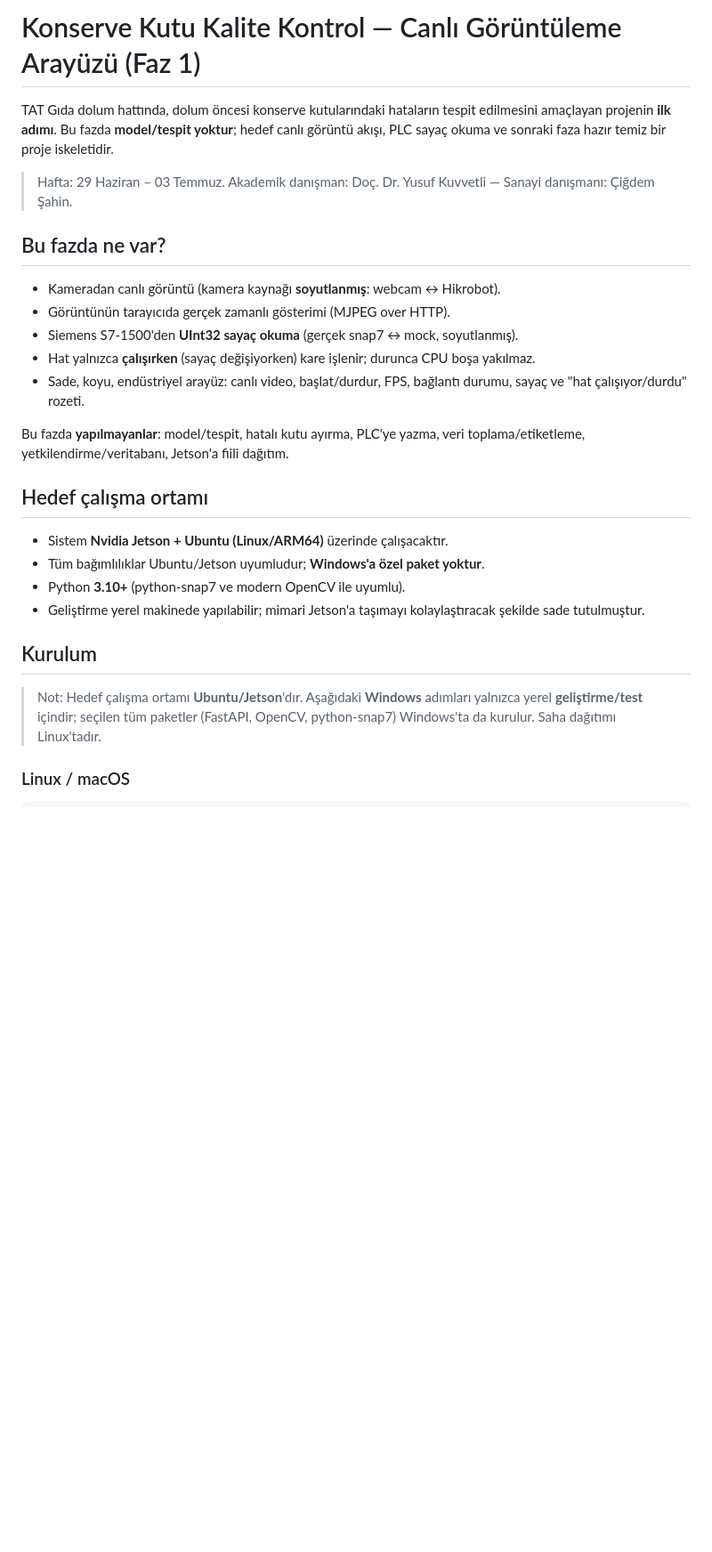
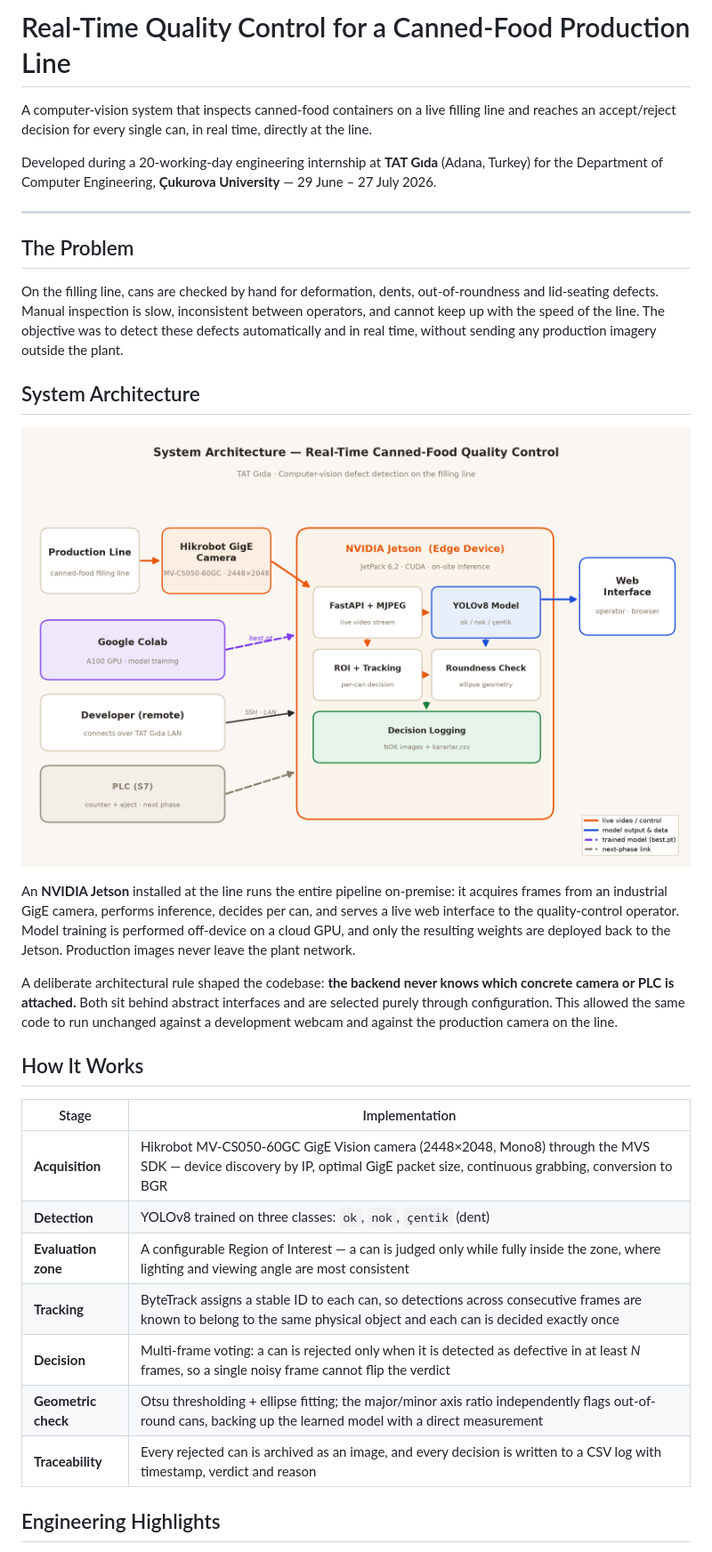
Before and after one commit to mertbbt/Tat-Gida-Tubitak, a Markdown page: README.md, the part around the change printed below. Shown: that part at 89% size. Drawn GitHub-style; pictures changed too: docs/architecture.png (added); blank space fills up the shorter version.

```diff
--- a/README.md
+++ b/README.md
@@ -1,38 +1,34 @@
-# Konserve Kutu Kalite Kontrol — Canlı Görüntüleme Arayüzü (Faz 1)
+# Real-Time Quality Control for a Canned-Food Production Line
 
-TAT Gıda dolum hattında, dolum öncesi konserve kutularındaki hataların tespit
-edilmesini amaçlayan projenin **ilk adımı**. Bu fazda **model/tespit yoktur**;
-hedef canlı görüntü akışı, PLC sayaç okuma ve sonraki faza hazır temiz bir
-proje iskeletidir.
+A computer-vision system that inspects canned-food containers on a live filling line and reaches an accept/reject decision for every single can, in real time, directly at the line.
 
-> Hafta: 29 Haziran – 03 Temmuz. Akademik danışman: Doç. Dr. Yusuf Kuvvetli —
-> Sanayi danışmanı: Çiğdem Şahin.
+Developed during a 20-working-day engineering internship at **TAT Gıda** (Adana, Turkey) for the Department of Computer Engineering, **Çukurova University** — 29 June – 27 July 2026.
 
-## Bu fazda ne var?
+---
 
-- Kameradan canlı görüntü (kamera kaynağı **soyutlanmış**: webcam ↔ Hikrobot).
-- Görüntünün tarayıcıda gerçek zamanlı gösterimi (MJPEG over HTTP).
-- Siemens S7-1500'den **UInt32 sayaç okuma** (gerçek snap7 ↔ mock, soyutlanmış).
-- Hat yalnızca **çalışırken** (sayaç değişiyorken) kare işlenir; durunca CPU
-  boşa yakılmaz.
-- Sade, koyu, endüstriyel arayüz: canlı video, başlat/durdur, FPS, bağlantı
-  durumu, sayaç ve "hat çalışıyor/durdu" rozeti.
+## The Problem
 
-Bu fazda **yapılmayanlar**: model/tespit, hatalı kutu ayırma, PLC'ye yazma,
-veri toplama/etiketleme, yetkilendirme/veritabanı, Jetson'a fiili dağıtım.
+On the filling line, cans are checked by hand for deformation, dents, out-of-roundness and lid-seating defects. Manual inspection is slow, inconsistent between operators, and cannot keep up with the speed of the line. The objective was to detect these defects automatically and in real time, without sending any production imagery outside the plant.
 
-## Hedef çalışma ortamı
+## System Architecture
 
-- Sistem **Nvidia Jetson + Ubuntu (Linux/ARM64)** üzerinde çalışacaktır.
-- Tüm bağımlılıklar Ubuntu/Jetson uyumludur; **Windows'a özel paket yoktur**.
-- Python **3.10+** (python-snap7 ve modern OpenCV ile uyumlu).
-- Geliştirme yerel makinede yapılabilir; mimari Jetson'a taşımayı
-  kolaylaştıracak şekilde sade tutulmuştur.
+![System architecture](docs/architecture.png)
 
-## Kurulum
+An **NVIDIA Jetson** installed at the line runs the entire pipeline on-premise: it acquires frames from an industrial GigE camera, performs inference, decides per can, and serves a live web interface to the quality-control operator. Model training is performed off-device on a cloud GPU, and only the resulting weights are deployed back to the Jetson. Production images never leave the plant network.
 
-> Not: Hedef çalışma ortamı **Ubuntu/Jetson**'dır. Aşağıdaki **Windows** adımları
-> yalnızca yerel **geliştirme/test** içindir; seçilen tüm paketler (FastAPI,
-> OpenCV, python-snap7) Windows'ta da kurulur. Saha dağıtımı Linux'tadır.
+A deliberate architectural rule shaped the codebase: **the backend never knows which concrete camera or PLC is attached.** Both sit behind abstract interfaces and are selected purely through configuration. This allowed the same code to run unchanged against a development webcam and against the production camera on the line.
 
-### Linux / macOS
+## How It Works
+
+| Stage | Implementation |
+| --- | --- |
+| **Acquisition** | Hikrobot MV-CS050-60GC GigE Vision camera (2448×2048, Mono8) through the MVS SDK — device discovery by IP, optimal GigE packet size, continuous grabbing, conversion to BGR |
+| **Detection** | YOLOv8 trained on three classes: `ok`, `nok`, `çentik` (dent) |
+| **Evaluation zone** | A configurable Region of Interest — a can is judged only while fully inside the zone, where lighting and viewing angle are most consistent |
+| **Tracking** | ByteTrack assigns a stable ID to each can, so detections across consecutive frames are known to belong to the same physical object and each can is decided exactly once |
+| **Decision** | Multi-frame voting: a can is rejected only when it is detected as defective in at least *N* frames, so a single noisy frame cannot flip the verdict |
+| **Geometric check** | Otsu thresholding + ellipse fitting; the major/minor axis ratio independently flags out-of-round cans, backing up the learned model with a direct measurement |
+| **Traceability** | Every rejected can is archived as an image, and every decision is written to a CSV log with timestamp, verdict and reason |
+
+## Engineering Highlights
+
```
Also changed, not shown: other parts of README.md (+74 -144 lines), docs/model-performance.png (added), 1 other file.
